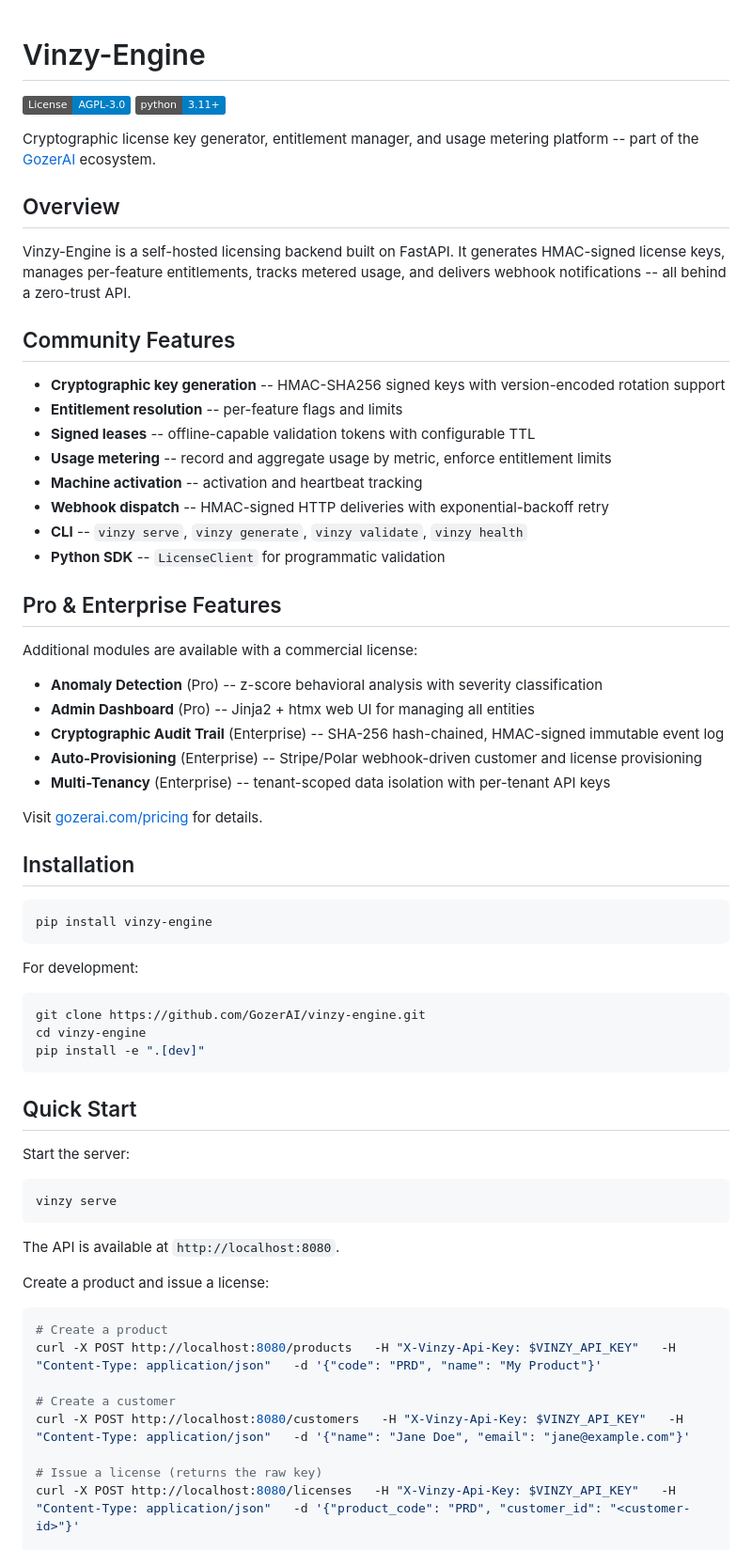
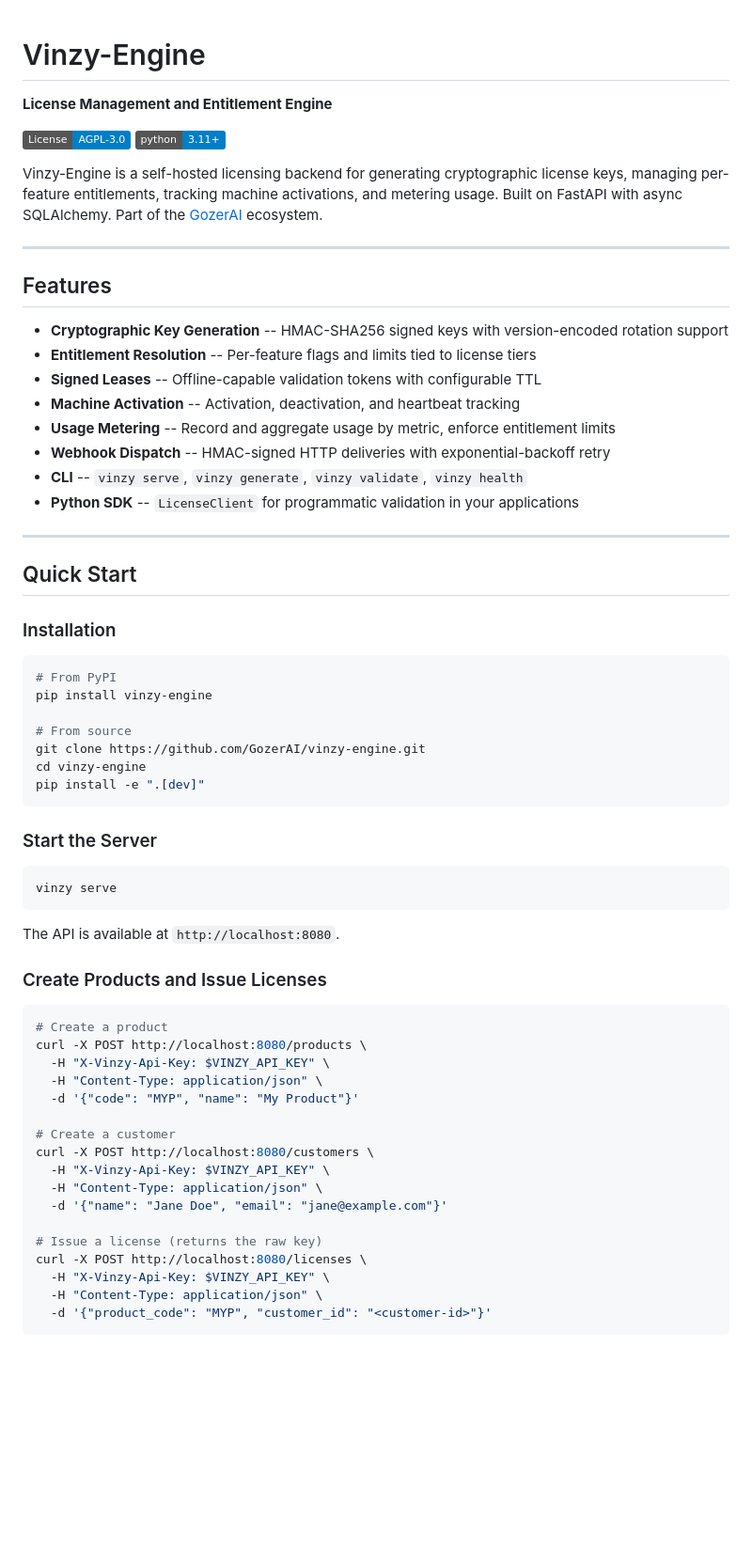
Before and after one commit to GozerAI/vinzy-engine, a Markdown page: README.md, the part around one of its changes. Shown at 94% size. Drawn GitHub-style; badges without logos; blank space fills up the shorter version.

````diff
--- a/README.md
+++ b/README.md
@@ -1,54 +1,42 @@
 # Vinzy-Engine
+
+**License Management and Entitlement Engine**
 
 [![License: AGPL-3.0](https://img.shields.io/badge/License-AGPL--3.0-blue.svg)](LICENSE)
 [![Python 3.11+](https://img.shields.io/badge/python-3.11%2B-blue.svg)](https://python.org)
 
-Cryptographic license key generator, entitlement manager, and usage metering platform -- part of the [GozerAI](https://gozerai.com) ecosystem.
+Vinzy-Engine is a self-hosted licensing backend for generating cryptographic license keys, managing per-feature entitlements, tracking machine activations, and metering usage. Built on FastAPI with async SQLAlchemy. Part of the [GozerAI](https://gozerai.com) ecosystem.
 
-## Overview
+---
 
-Vinzy-Engine is a self-hosted licensing backend built on FastAPI. It generates HMAC-signed license keys, manages per-feature entitlements, tracks metered usage, and delivers webhook notifications -- all behind a zero-trust API.
+## Features
 
-## Community Features
+- **Cryptographic Key Generation** -- HMAC-SHA256 signed keys with version-encoded rotation support
+- **Entitlement Resolution** -- Per-feature flags and limits tied to license tiers
+- **Signed Leases** -- Offline-capable validation tokens with configurable TTL
+- **Machine Activation** -- Activation, deactivation, and heartbeat tracking
+- **Usage Metering** -- Record and aggregate usage by metric, enforce entitlement limits
+- **Webhook Dispatch** -- HMAC-signed HTTP deliveries with exponential-backoff retry
+- **CLI** -- `vinzy serve`, `vinzy generate`, `vinzy validate`, `vinzy health`
+- **Python SDK** -- `LicenseClient` for programmatic validation in your applications
 
-- **Cryptographic key generation** -- HMAC-SHA256 signed keys with version-encoded rotation support
-- **Entitlement resolution** -- per-feature flags and limits
-- **Signed leases** -- offline-capable validation tokens with configurable TTL
-- **Usage metering** -- record and aggregate usage by metric, enforce entitlement limits
-- **Machine activation** -- activation and heartbeat tracking
-- **Webhook dispatch** -- HMAC-signed HTTP deliveries with exponential-backoff retry
-- **CLI** -- `vinzy serve`, `vinzy generate`, `vinzy validate`, `vinzy health`
-- **Python SDK** -- `LicenseClient` for programmatic validation
+---
 
-## Pro & Enterprise Features
+## Quick Start
 
-Additional modules are available with a commercial license:
-
-- **Anomaly Detection** (Pro) -- z-score behavioral analysis with severity classification
-- **Admin Dashboard** (Pro) -- Jinja2 + htmx web UI for managing all entities
-- **Cryptographic Audit Trail** (Enterprise) -- SHA-256 hash-chained, HMAC-signed immutable event log
-- **Auto-Provisioning** (Enterprise) -- Stripe/Polar webhook-driven customer and license provisioning
-- **Multi-Tenancy** (Enterprise) -- tenant-scoped data isolation with per-tenant API keys
-
-Visit [gozerai.com/pricing](https://gozerai.com/pricing) for details.
-
-## Installation
+### Installation
 
 ```bash
+# From PyPI
 pip install vinzy-engine
-```
 
-For development:
-
-```bash
+# From source
 git clone https://github.com/GozerAI/vinzy-engine.git
 cd vinzy-engine
 pip install -e ".[dev]"
 ```
 
-## Quick Start
-
-Start the server:
+### Start the Server
 
 ```bash
 vinzy serve
@@ -56,15 +44,25 @@ vinzy serve
 
 The API is available at `http://localhost:8080`.
 
-Create a product and issue a license:
+### Create Products and Issue Licenses
 
 ```bash
 # Create a product
-curl -X POST http://localhost:8080/products   -H "X-Vinzy-Api-Key: $VINZY_API_KEY"   -H "Content-Type: application/json"   -d '{"code": "PRD", "name": "My Product"}'
+curl -X POST http://localhost:8080/products \
+  -H "X-Vinzy-Api-Key: $VINZY_API_KEY" \
+  -H "Content-Type: application/json" \
+  -d '{"code": "MYP", "name": "My Product"}'
 
 # Create a customer
-curl -X POST http://localhost:8080/customers   -H "X-Vinzy-Api-Key: $VINZY_API_KEY"   -H "Content-Type: application/json"   -d '{"name": "Jane Doe", "email": "jane@example.com"}'
+curl -X POST http://localhost:8080/customers \
+  -H "X-Vinzy-Api-Key: $VINZY_API_KEY" \
+  -H "Content-Type: application/json" \
+  -d '{"name": "Jane Doe", "email": "jane@example.com"}'
 
 # Issue a license (returns the raw key)
-curl -X POST http://localhost:8080/licenses   -H "X-Vinzy-Api-Key: $VINZY_API_KEY"   -H "Content-Type: application/json"   -d '{"product_code": "PRD", "customer_id": "<customer-id>"}'
+curl -X POST http://localhost:8080/licenses \
+  -H "X-Vinzy-Api-Key: $VINZY_API_KEY" \
+  -H "Content-Type: application/json" \
+  -d '{"product_code": "MYP", "customer_id": "<customer-id>"}'
+```
 
````
Also changed, not shown: other parts of README.md (+129 -25 lines), PROJECT_STATE.md (deleted, +0 -149 lines).
